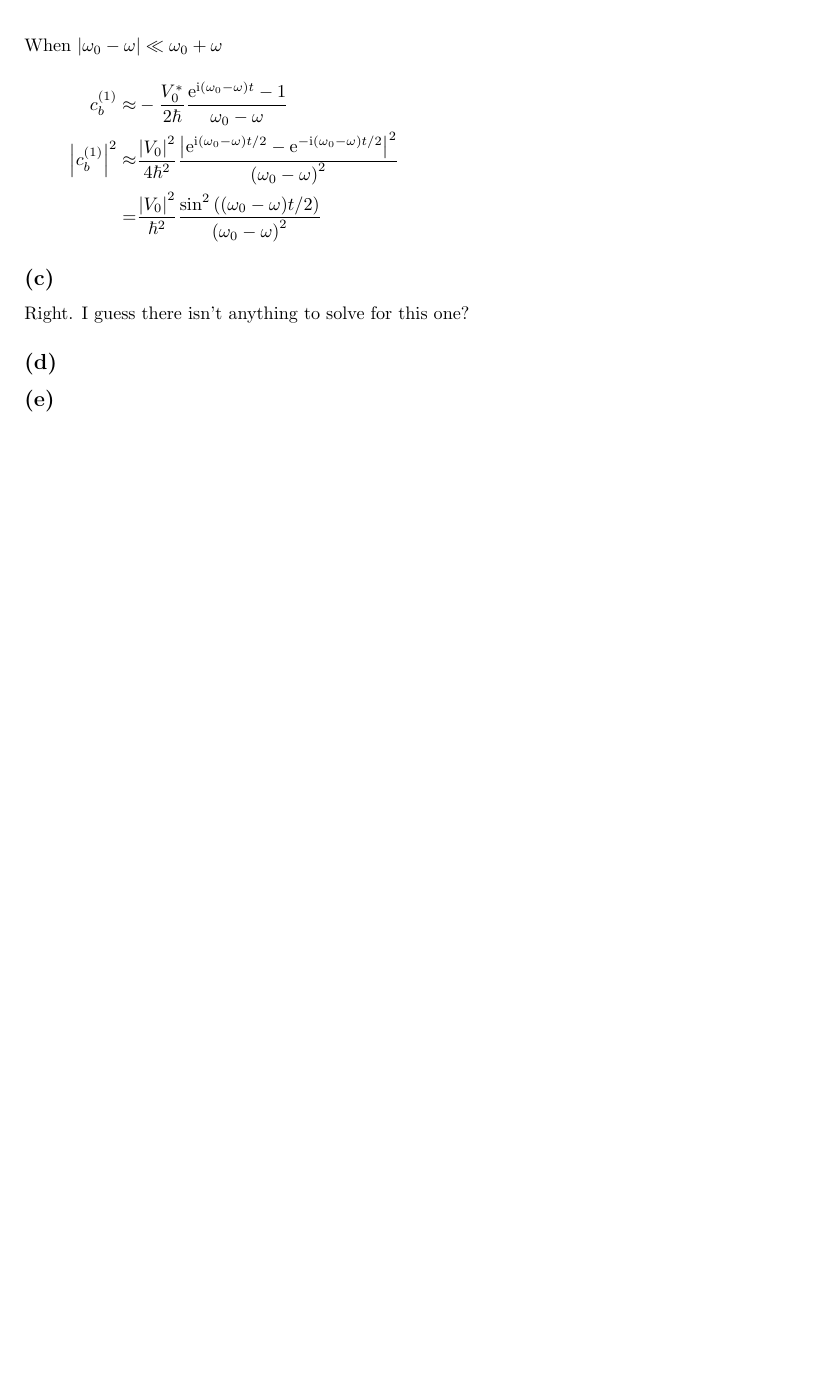
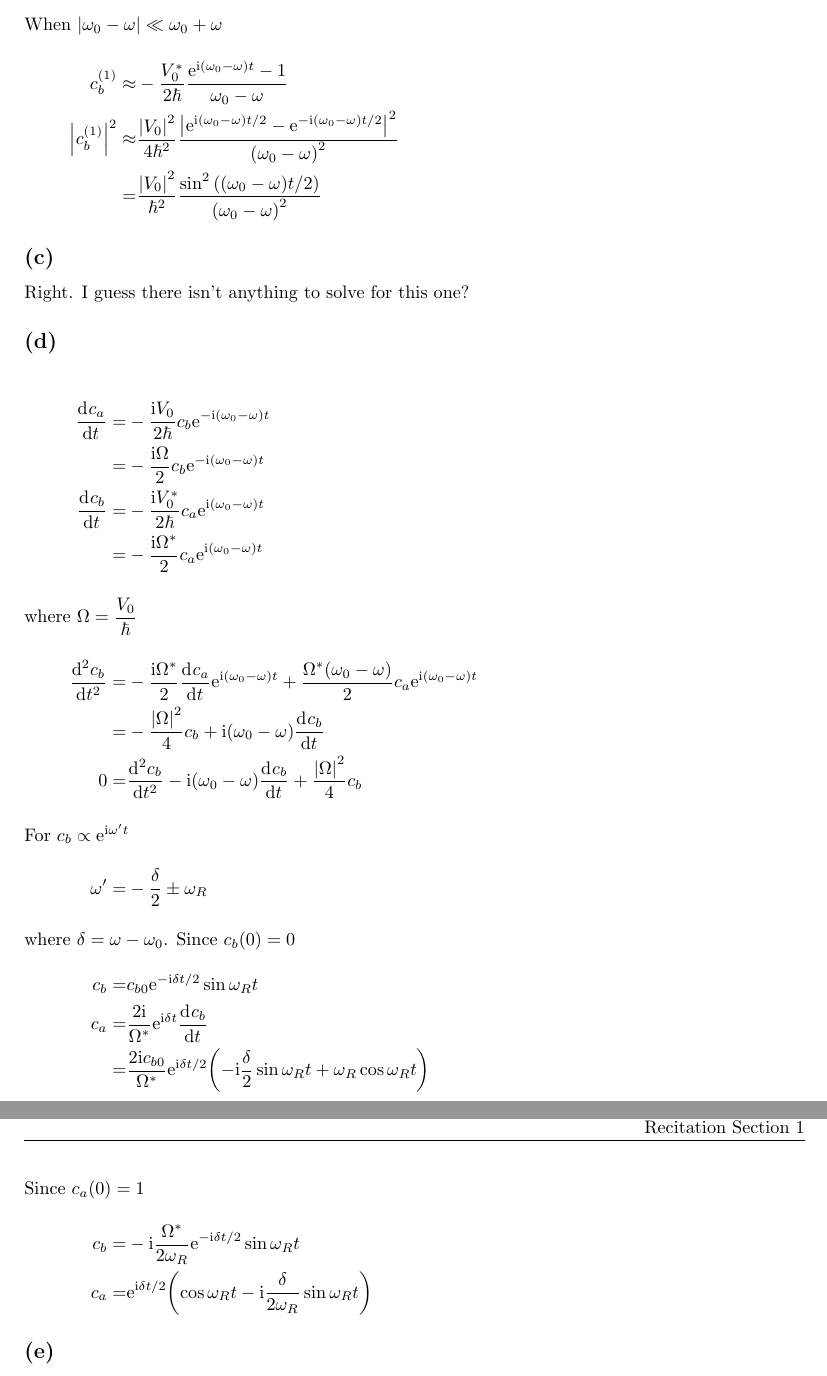
Before and after one commit to yuyichao/phys-251b, a LaTeX problem sheet (pset/pset3/pset3.tex): part of page 6 of 6 before the commit and two parts of pages 6 and 7 of 7 after it, the two joined at a grey line, cut so that both start at the same text, the shorter picture padded with empty space. Compiled offline with pdfLaTeX; a LaTeX package or settings file that is missing is left out.

Commit message:
[pset3] p4d

```diff
--- a/pset/pset3/pset3.tex
+++ b/pset/pset3/pset3.tex
@@ -249,6 +249,25 @@ Zeroth order
 \subsection{}
 Right. I guess there isn't anything to solve for this one?
 \subsection{}
+\eqar{
+  \diff{c_a}{t}=&-\frac{\ui V_0}{2\hbar}c_b\ue^{-\ui\paren{\omega_0-\omega}t}\\
+  =&-\frac{\ui\Omega}{2}c_b\ue^{-\ui\paren{\omega_0-\omega}t}\\
+  \diff{c_b}{t}=&-\frac{\ui V_0^*}{2\hbar}c_a\ue^{\ui\paren{\omega_0-\omega}t}\\
+  =&-\frac{\ui\Omega^*}{2}c_a\ue^{\ui\paren{\omega_0-\omega}t}
+  \intertext{where $\Omega=\dfrac{V_0}{\hbar}$}
+  \diff[2]{c_b}{t}=&-\frac{\ui\Omega^*}{2}\diff{c_a}{t}\ue^{\ui\paren{\omega_0-\omega}t}+\frac{\Omega^*\paren{\omega_0-\omega}}{2}c_a\ue^{\ui\paren{\omega_0-\omega}t}\\
+  =&-\frac{\abs{\Omega}^2}{4}c_b+\ui\paren{\omega_0-\omega}\diff{c_b}{t}\\
+  0=&\diff[2]{c_b}{t}-\ui\paren{\omega_0-\omega}\diff{c_b}{t}+\frac{\abs{\Omega}^2}{4}c_b
+  \intertext{For $c_b\propto\ue^{\ui\omega't}$}
+  \omega'=&-\frac\delta2\pm\omega_R
+  \intertext{where $\delta=\omega-\omega_0$. Since $c_b(0)=0$}
+  c_b=&c_{b0}\ue^{-\ui\delta t/2}\sin\omega_Rt\\
+  c_a=&\frac{2\ui}{\Omega^*}\ue^{\ui\delta t}\diff{c_b}{t}\\
+  =&\frac{2\ui c_{b0}}{\Omega^*}\ue^{\ui\delta t/2}\paren{-\ui\frac{\delta}{2}\sin\omega_Rt+\omega_R\cos\omega_Rt}
+  \intertext{Since $c_a(0)=1$}
+  c_b=&-\ui\frac{\Omega^*}{2\omega_R}\ue^{-\ui\delta t/2}\sin\omega_Rt\\
+  c_a=&\ue^{\ui\delta t/2}\paren{\cos\omega_Rt-\ui\frac{\delta}{2\omega_R}\sin\omega_Rt}
+}
 \subsection{}
 \subsection{}
 \subsection{}
```
Also changed, not shown: pset/pset3/pset3.pdf.
